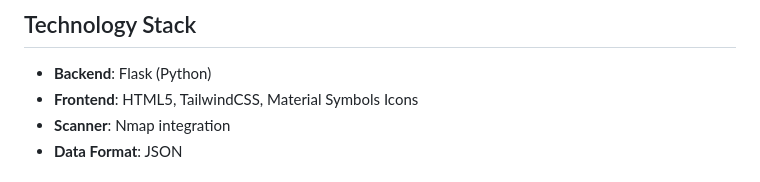
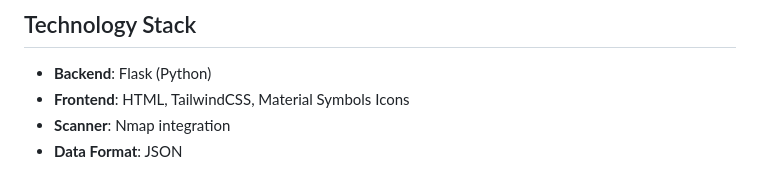
Before and after one commit to vision-dev1/IoTGuard, a Markdown page: README.md, the part around the change. GitHub-like rendering.

Commit message:
Fix typo in frontend technology description

```diff
--- a/README.md
+++ b/README.md
@@ -16,7 +16,7 @@
 ## Technology Stack
 
 - **Backend**: Flask (Python)
-- **Frontend**: HTML5, TailwindCSS, Material Symbols Icons
+- **Frontend**: HTML, TailwindCSS, Material Symbols Icons
 - **Scanner**: Nmap integration
 - **Data Format**: JSON
 
```
